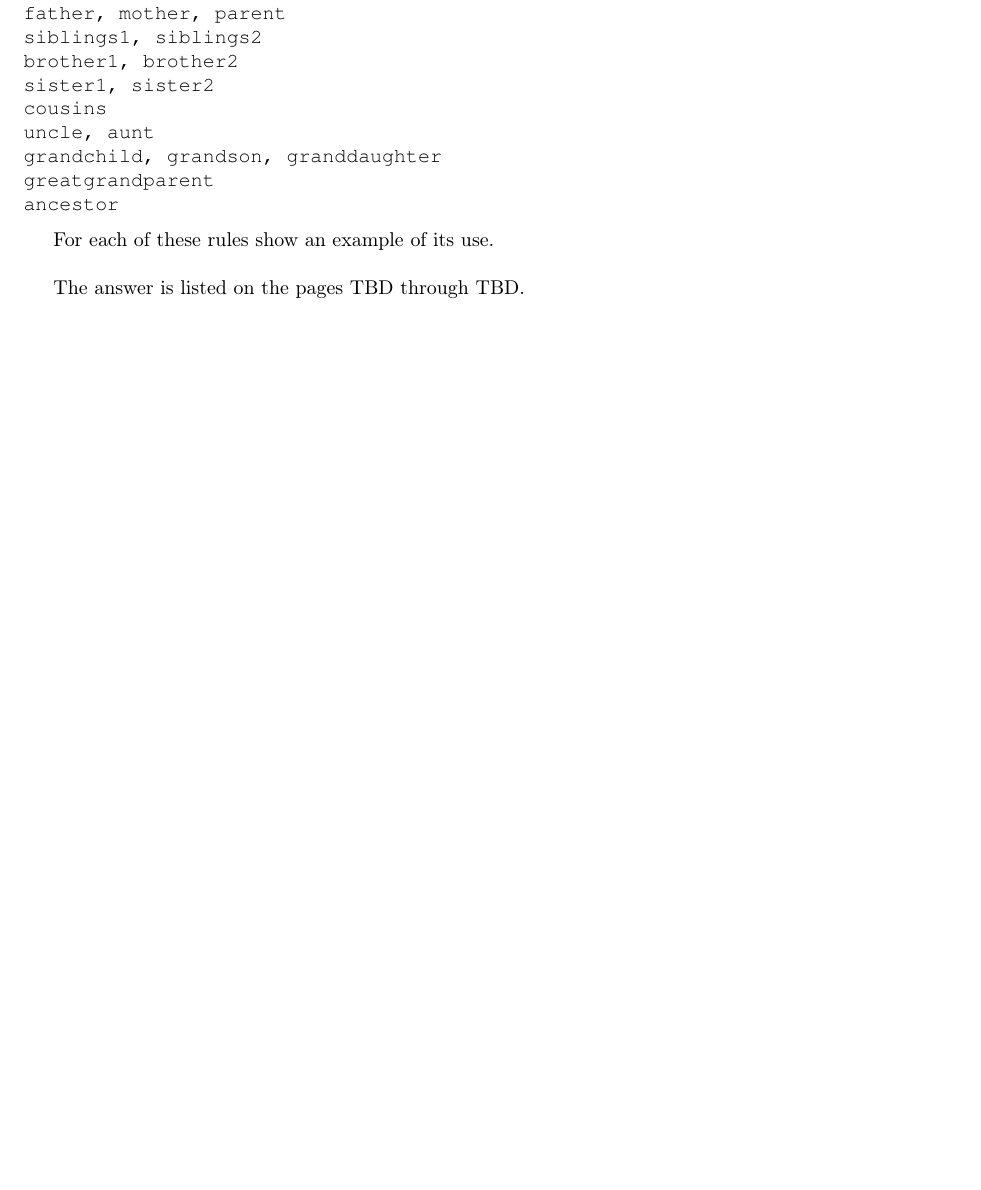
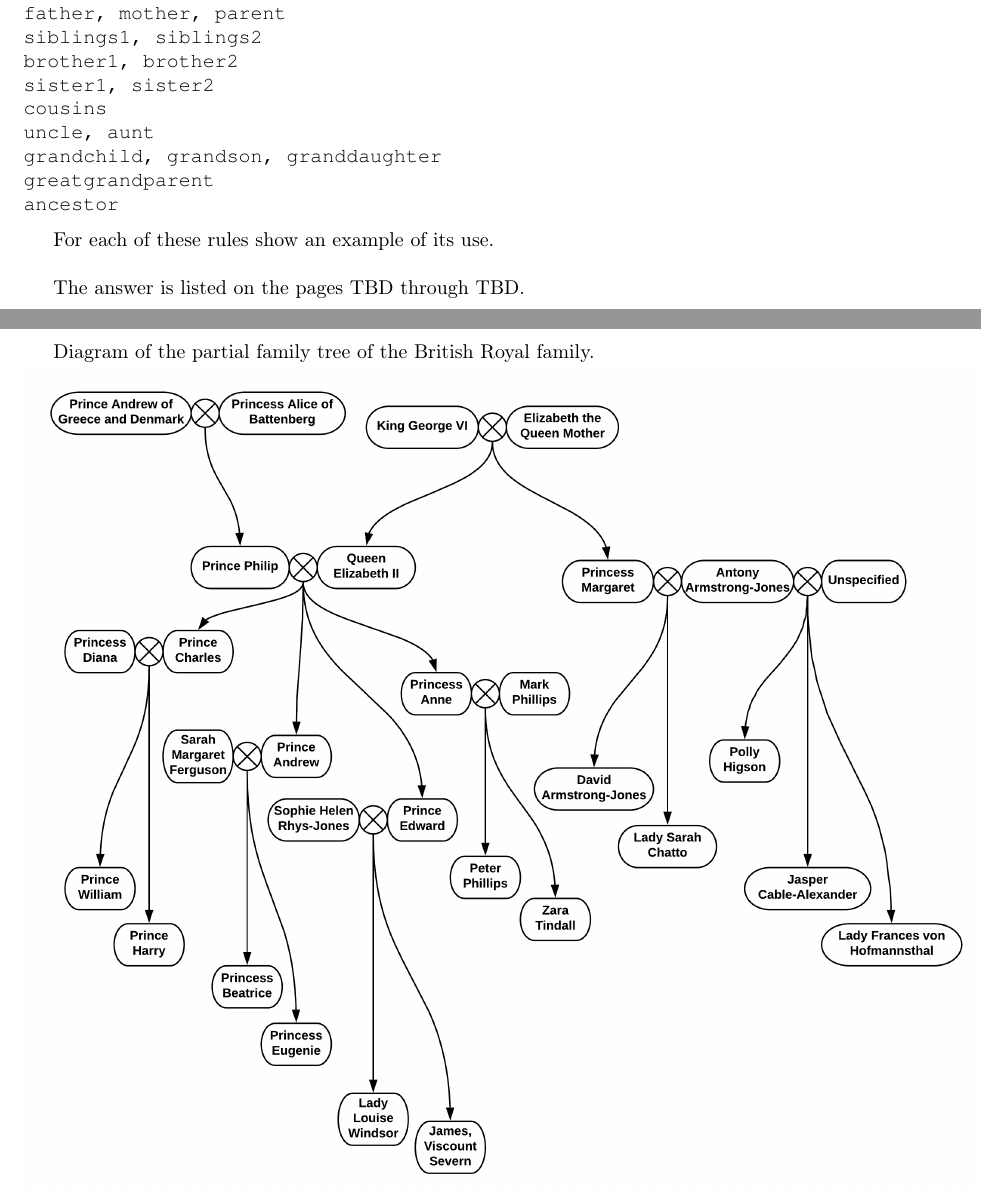
Before and after one commit to ikopyl/Programming-Languages-Spring-2018, a LaTeX problem sheet (homeworks/HW3/HW3.tex): part of page 2 of 5 before the commit and two parts of pages 2 and 3 of 6 after it, the two joined at a grey line, cut so that both start at the same text, the shorter picture padded with empty space. Compiled offline with pdfLaTeX.

Commit message:
Including the British royal family tree diagram

```diff
--- a/homeworks/HW3/HW3.tex
+++ b/homeworks/HW3/HW3.tex
@@ -98,7 +98,17 @@ ancestor
 
 	The answer is listed on the pages TBD through TBD.
 
+
 \paragraph{}\
+
+
+	\rmfamily
+		Diagram of the partial family tree of the British Royal family.
+		\newline
+		\includegraphics[width=\textwidth+140pt]{royalfamily}
+
+
+
 \paragraph{}\
 \paragraph{}\
 \paragraph{}\
```
Also changed, not shown: homeworks/HW3/HW3.pdf, homeworks/HW3/images/royalfamily.PNG (added).
